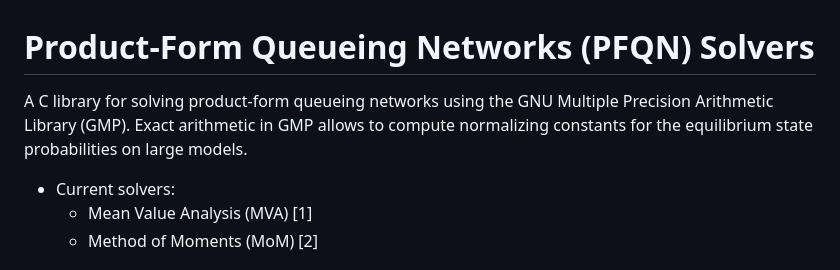
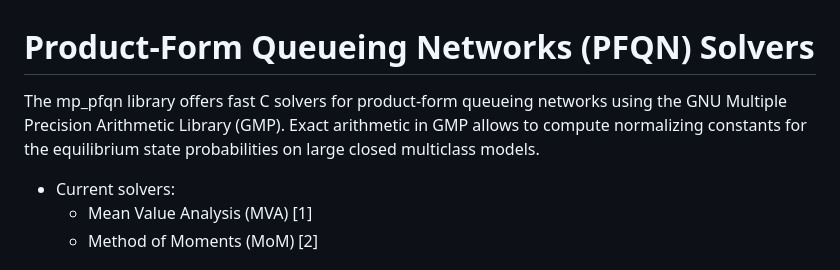
Before and after one commit to imperial-qore/mp_pfqn, a Markdown page: README.md, the part around the change. Drawn GitHub-style.

```diff
--- a/README.md
+++ b/README.md
@@ -1,6 +1,6 @@
 # Product-Form Queueing Networks (PFQN) Solvers
 
-A C library for solving product-form queueing networks using the GNU Multiple Precision Arithmetic Library (GMP). Exact arithmetic in GMP allows to compute normalizing constants for the equilibrium state probabilities on large models.
+The mp_pfqn library offers fast C solvers for product-form queueing networks using the GNU Multiple Precision Arithmetic Library (GMP). Exact arithmetic in GMP allows to compute normalizing constants for the equilibrium state probabilities on large closed multiclass models.
 
 - Current solvers:
   - Mean Value Analysis (MVA) [1]
```
